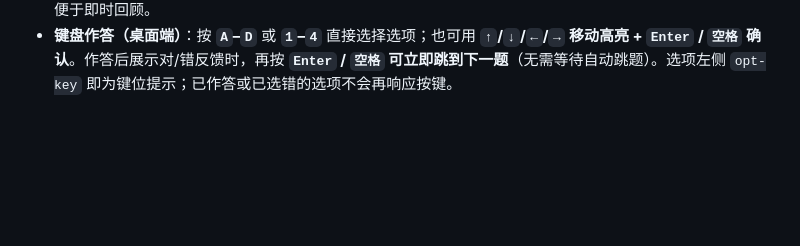
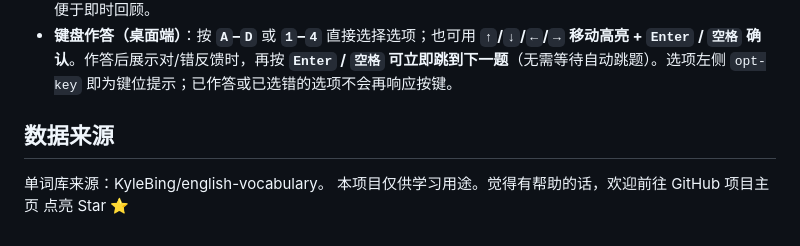
Before and after one commit to zhangziluo/MyCard, a Markdown page: README.md, the part around the change. Drawn GitHub-style; blank space fills up the shorter version.

Commit message:
docs: 补充词库数据来源说明（KyleBing/english-vocabulary）

```diff
--- a/README.md
+++ b/README.md
@@ -217,3 +217,8 @@ node --check js/*.js              # 语法检查
 - **填空首字母提示**：可随时点「💡 首字母提示」按钮（**不消耗作答机会**、并保留已输入内容），答错时也会自动提示；每次**多揭示一个字母 + 词长**（如 `b•••••（共 6 个字母）`），最多揭示到「词长 − 1」，始终不给出完整答案，答对即消失。困难词在填空题中同样**前置并额外多出一题**。
 - **答错（机会用尽）时**：除标出正确选项外，另展示完整信息卡 `front ＋ back ＋ example`（含例句翻译），便于即时回顾。
 - **键盘作答（桌面端）**：按 **`A`–`D`** 或 **`1`–`4`** 直接选择选项；也可用 **`↑`/`↓`/`←`/`→` 移动高亮 + `Enter` / `空格` 确认**。作答后展示对/错反馈时，再按 **`Enter` / `空格` 可立即跳到下一题**（无需等待自动跳题）。选项左侧 `opt-key` 即为键位提示；已作答或已选错的选项不会再响应按键。
+
+## 数据来源
+
+单词库来源：KyleBing/english-vocabulary。
+本项目仅供学习用途。觉得有帮助的话，欢迎前往 GitHub 项目主页 点亮 Star ⭐
```
